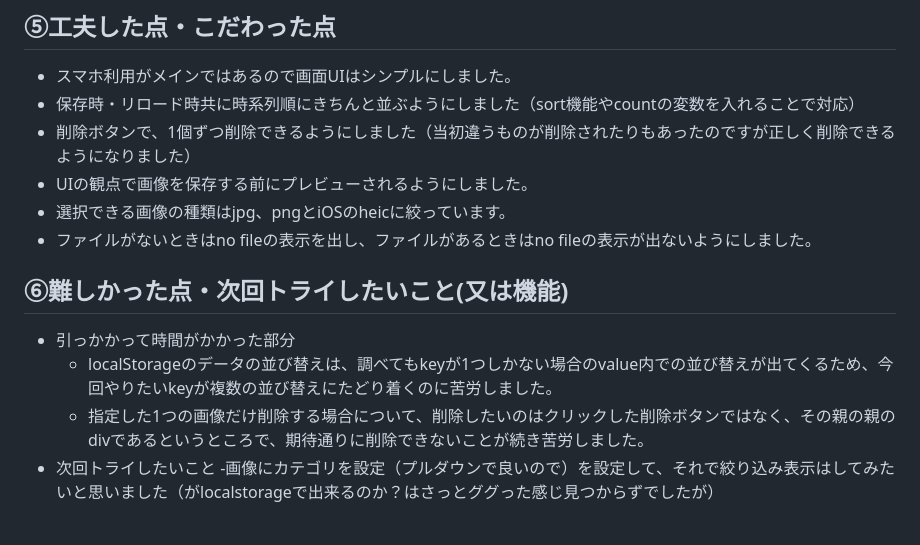
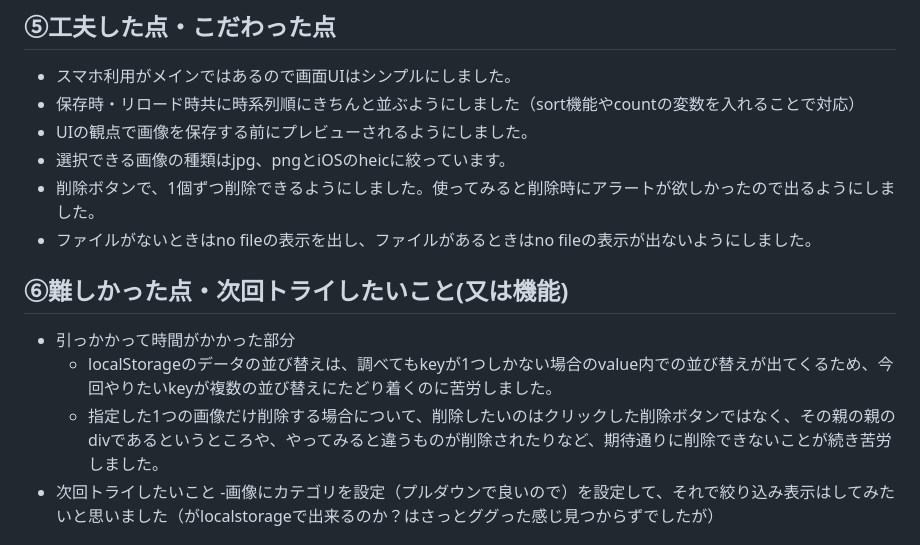
Before and after one commit to chisaxworks/gs_kadai03_memo, a Markdown page: README.md, the part around the change. Rendered like a GitHub page.

```diff
--- a/README.md
+++ b/README.md
@@ -27,16 +27,16 @@
 
 - スマホ利用がメインではあるので画面UIはシンプルにしました。
 - 保存時・リロード時共に時系列順にきちんと並ぶようにしました（sort機能やcountの変数を入れることで対応）
-- 削除ボタンで、1個ずつ削除できるようにしました（当初違うものが削除されたりもあったのですが正しく削除できるようになりました）
 - UIの観点で画像を保存する前にプレビューされるようにしました。
 - 選択できる画像の種類はjpg、pngとiOSのheicに絞っています。
+- 削除ボタンで、1個ずつ削除できるようにしました。使ってみると削除時にアラートが欲しかったので出るようにしました。
 - ファイルがないときはno fileの表示を出し、ファイルがあるときはno fileの表示が出ないようにしました。
 
 ## ⑥難しかった点・次回トライしたいこと(又は機能)
 
 - 引っかかって時間がかかった部分
   - localStorageのデータの並び替えは、調べてもkeyが1つしかない場合のvalue内での並び替えが出てくるため、今回やりたいkeyが複数の並び替えにたどり着くのに苦労しました。
-  - 指定した1つの画像だけ削除する場合について、削除したいのはクリックした削除ボタンではなく、その親の親のdivであるというところで、期待通りに削除できないことが続き苦労しました。
+  - 指定した1つの画像だけ削除する場合について、削除したいのはクリックした削除ボタンではなく、その親の親のdivであるというところや、やってみると違うものが削除されたりなど、期待通りに削除できないことが続き苦労しました。
 - 次回トライしたいこと
   -画像にカテゴリを設定（プルダウンで良いので）を設定して、それで絞り込み表示はしてみたいと思いました（がlocalstorageで出来るのか？はさっとググった感じ見つからずでしたが）
 
```
